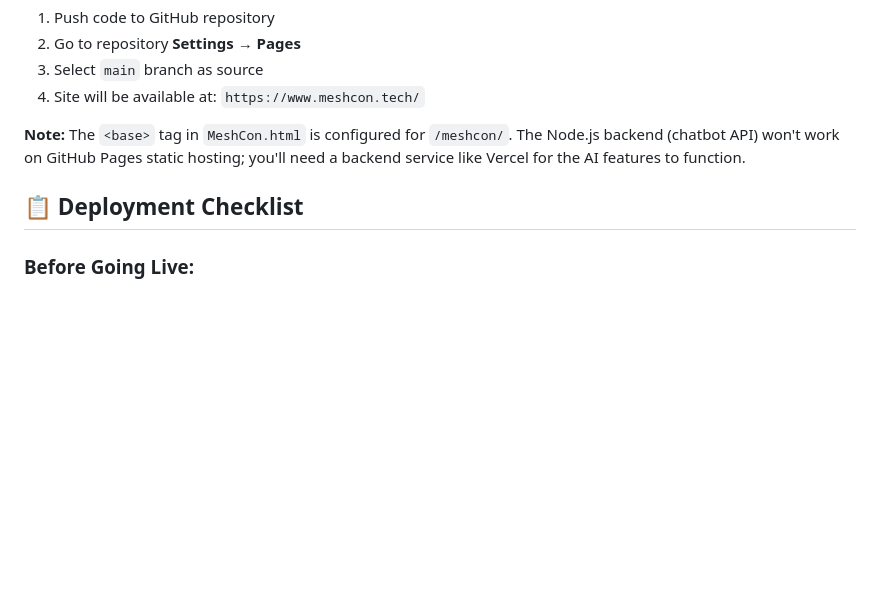
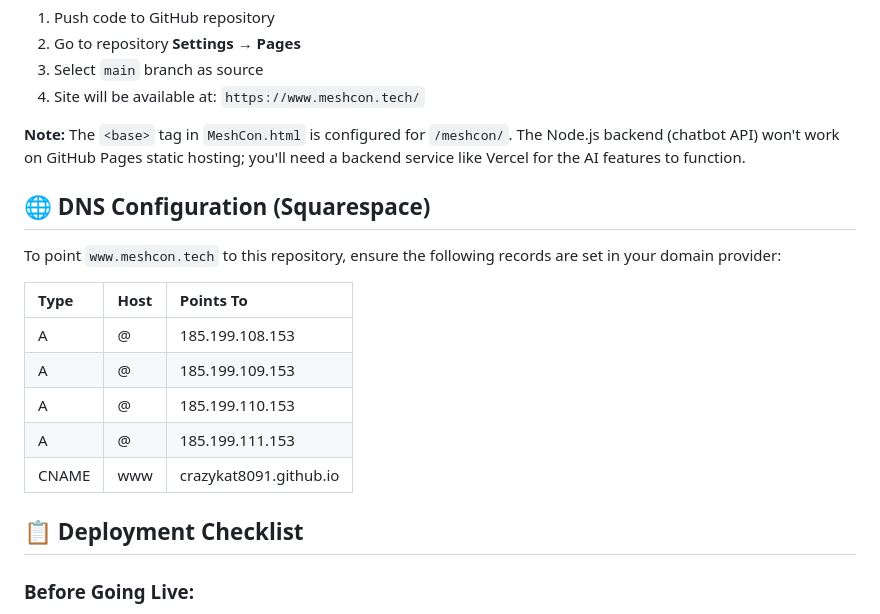
Before and after one commit to crazykat8091/meshcon, a Markdown page: README.md, the part around the change. Rendered like a GitHub page; blank space fills up the shorter version.

```diff
--- a/README.md
+++ b/README.md
@@ -63,8 +63,18 @@ The server will start at `http://localhost:3000`
 
 **Note:** The `<base>` tag in `MeshCon.html` is configured for `/meshcon/`. The Node.js backend (chatbot API) won't work on GitHub Pages static hosting; you'll need a backend service like Vercel for the AI features to function.
 
+## 🌐 DNS Configuration (Squarespace)
+To point `www.meshcon.tech` to this repository, ensure the following records are set in your domain provider:
+
+| Type | Host | Points To |
+| :--- | :--- | :--- |
+| A | @ | 185.199.108.153 |
+| A | @ | 185.199.109.153 |
+| A | @ | 185.199.110.153 |
+| A | @ | 185.199.111.153 |
+| CNAME | www | crazykat8091.github.io |
+
 ## 📋 Deployment Checklist
-
 ### Before Going Live:
 - [ ] **Update Phone Number:** Replace `+1 (000) 000-0000` in `MeshCon.html` (Search for "tel:" links in Hero and Contact sections)
 - [ ] **Configure Formspree:**
```
